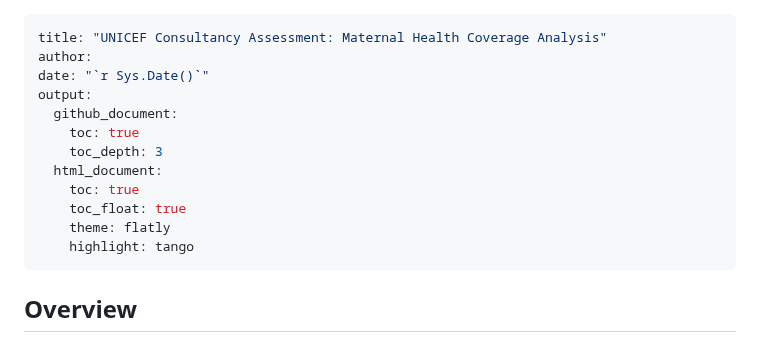
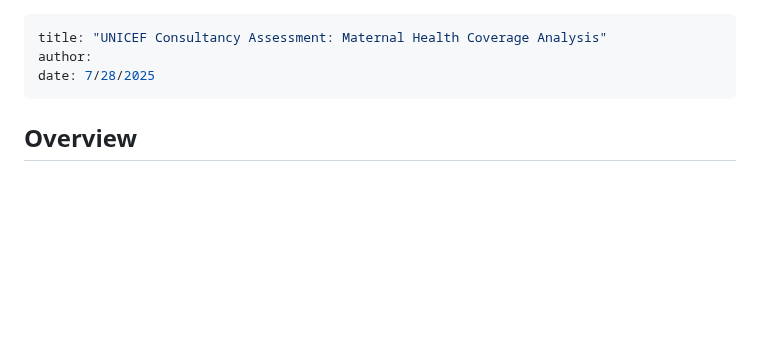
Before and after one commit to Fikrewold/UNICEF_Consulatancy_Assessment, a Markdown page: ReadMe.md, the part around the change. GitHub-like rendering; blank space fills up the shorter version.

Commit message:
Another fix title

```diff
--- a/ReadMe.md
+++ b/ReadMe.md
@@ -1,16 +1,7 @@
 ---
 title: "UNICEF Consultancy Assessment: Maternal Health Coverage Analysis"
 author:
-date: "`r Sys.Date()`"
-output:
-  github_document:
-    toc: true
-    toc_depth: 3
-  html_document:
-    toc: true
-    toc_float: true
-    theme: flatly
-    highlight: tango
+date: 7/28/2025
 ---
 
 ## Overview
```
